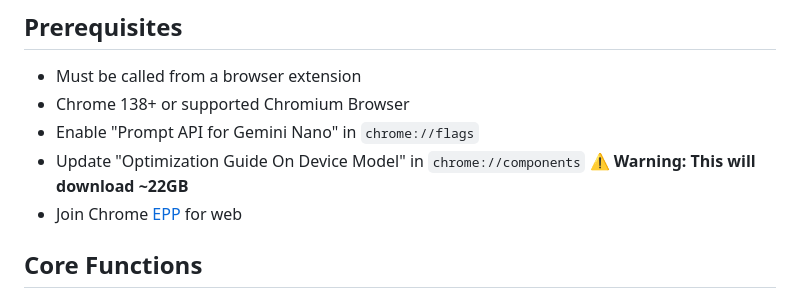
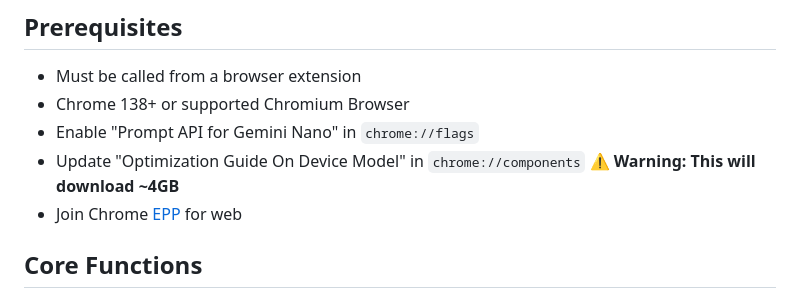
Before and after one commit to kstonekuan/simple-chromium-ai, a Markdown page: README.md, the part around the change. Drawn GitHub-style.

Commit message:
Updates the download size to the actual size.

```diff
--- a/README.md
+++ b/README.md
@@ -47,7 +47,7 @@ safeResult.match(
 - Must be called from a browser extension
 - Chrome 138+ or supported Chromium Browser
 - Enable "Prompt API for Gemini Nano" in `chrome://flags`
-- Update "Optimization Guide On Device Model" in `chrome://components` ⚠️ **Warning: This will download ~22GB**
+- Update "Optimization Guide On Device Model" in `chrome://components` ⚠️ **Warning: This will download ~4GB**
 - Join Chrome [EPP](https://developer.chrome.com/docs/ai/join-epp) for web
 
 ## Core Functions
```
